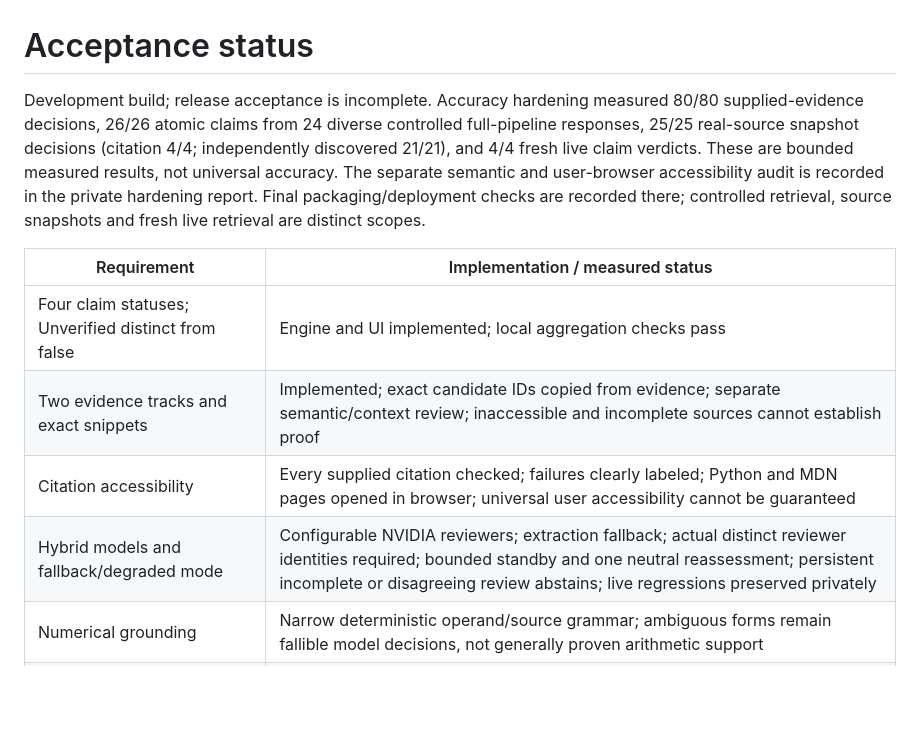
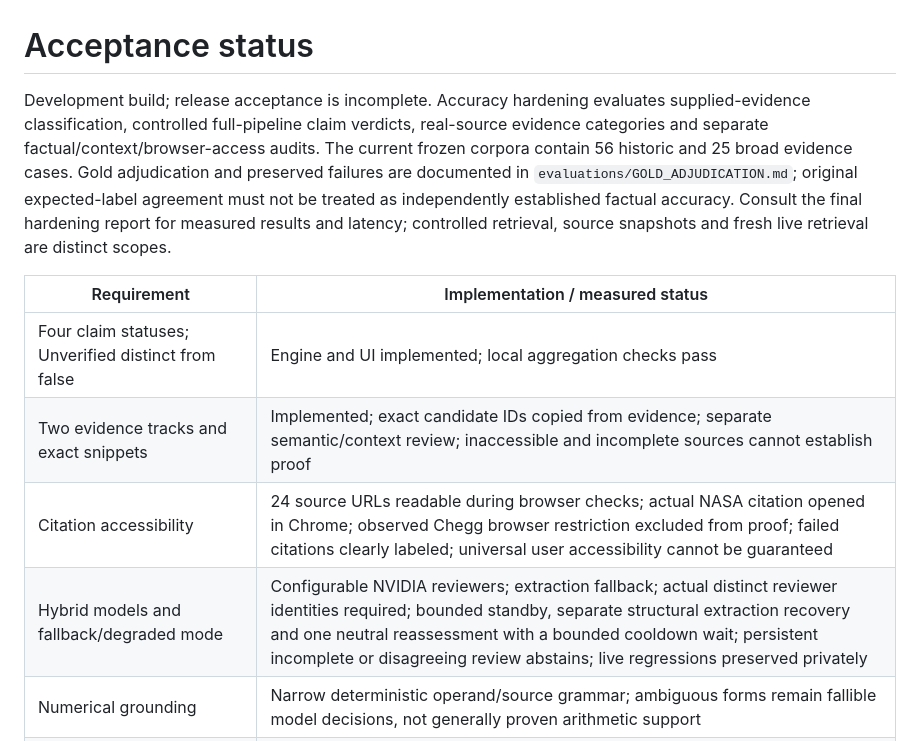
Before and after one commit to rjluteria/VerifAI, a Markdown page: ACCEPTANCE.md, the part around the change. Rendered like a GitHub page; blank space fills up the shorter version.

```diff
--- a/ACCEPTANCE.md
+++ b/ACCEPTANCE.md
@@ -1,13 +1,13 @@
 # Acceptance status
 
-Development build; release acceptance is incomplete. Accuracy hardening measured 80/80 supplied-evidence decisions, 26/26 atomic claims from 24 diverse controlled full-pipeline responses, 25/25 real-source snapshot decisions (citation 4/4; independently discovered 21/21), and 4/4 fresh live claim verdicts. These are bounded measured results, not universal accuracy. The separate semantic and user-browser accessibility audit is recorded in the private hardening report. Final packaging/deployment checks are recorded there; controlled retrieval, source snapshots and fresh live retrieval are distinct scopes.
+Development build; release acceptance is incomplete. Accuracy hardening evaluates supplied-evidence classification, controlled full-pipeline claim verdicts, real-source evidence categories and separate factual/context/browser-access audits. The current frozen corpora contain 56 historic and 25 broad evidence cases. Gold adjudication and preserved failures are documented in `evaluations/GOLD_ADJUDICATION.md`; original expected-label agreement must not be treated as independently established factual accuracy. Consult the final hardening report for measured results and latency; controlled retrieval, source snapshots and fresh live retrieval are distinct scopes.
 
 | Requirement | Implementation / measured status |
 | --- | --- |
 | Four claim statuses; Unverified distinct from false | Engine and UI implemented; local aggregation checks pass |
 | Two evidence tracks and exact snippets | Implemented; exact candidate IDs copied from evidence; separate semantic/context review; inaccessible and incomplete sources cannot establish proof |
-| Citation accessibility | Every supplied citation checked; failures clearly labeled; Python and MDN pages opened in browser; universal user accessibility cannot be guaranteed |
-| Hybrid models and fallback/degraded mode | Configurable NVIDIA reviewers; extraction fallback; actual distinct reviewer identities required; bounded standby and one neutral reassessment; persistent incomplete or disagreeing review abstains; live regressions preserved privately |
+| Citation accessibility | 24 source URLs readable during browser checks; actual NASA citation opened in Chrome; observed Chegg browser restriction excluded from proof; failed citations clearly labeled; universal user accessibility cannot be guaranteed |
+| Hybrid models and fallback/degraded mode | Configurable NVIDIA reviewers; extraction fallback; actual distinct reviewer identities required; bounded standby, separate structural extraction recovery and one neutral reassessment with a bounded cooldown wait; persistent incomplete or disagreeing review abstains; live regressions preserved privately |
 | Numerical grounding | Narrow deterministic operand/source grammar; ambiguous forms remain fallible model decisions, not generally proven arithmetic support |
 | Request-local semantic retrieval | Implemented with lexical fallback; no persisted vectors |
 | Chrome installation and default Off | Loaded unpacked in actual Chrome; default Off observed |
```
Also changed, not shown: README.md (+2 -2 lines).
